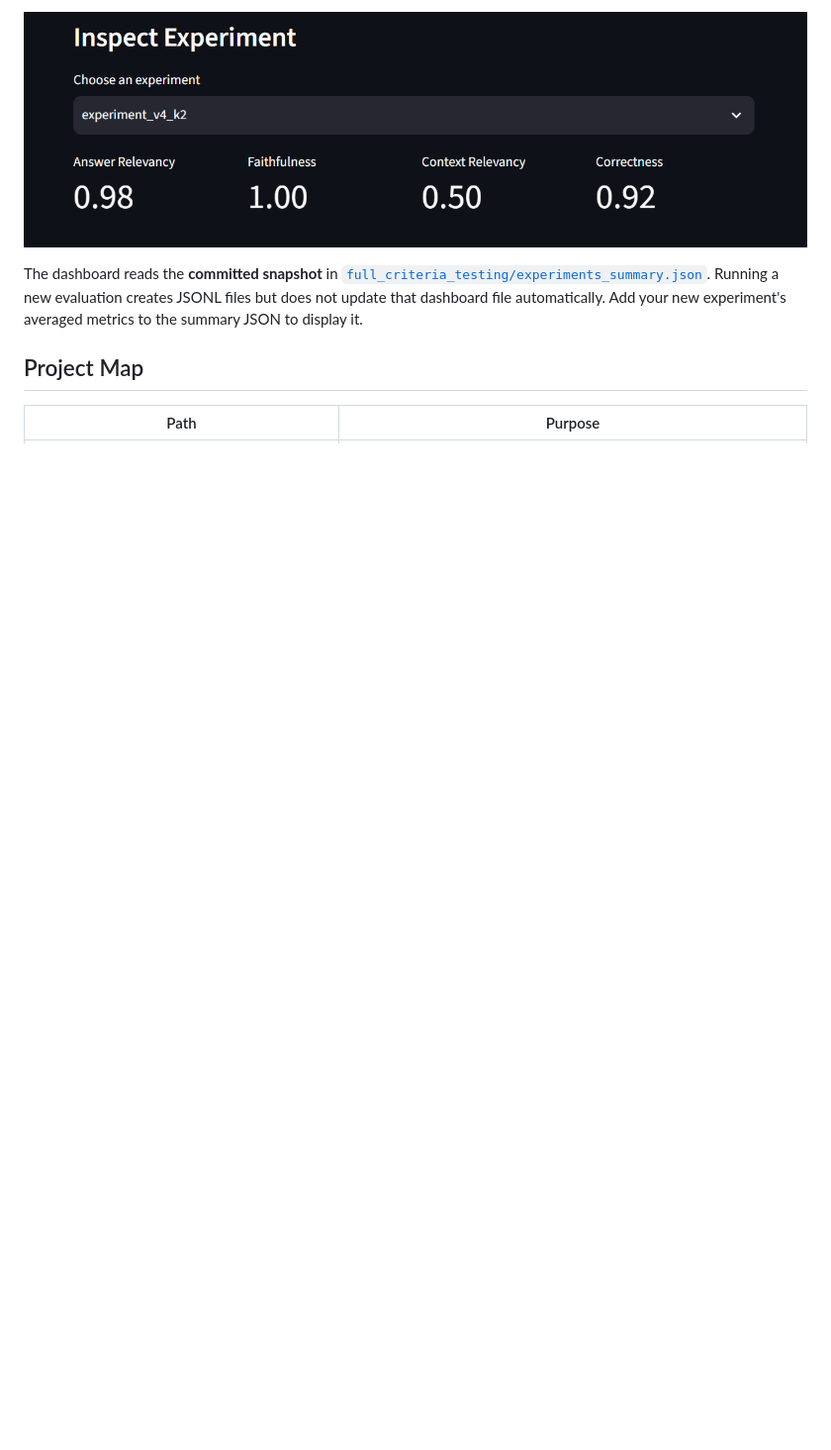
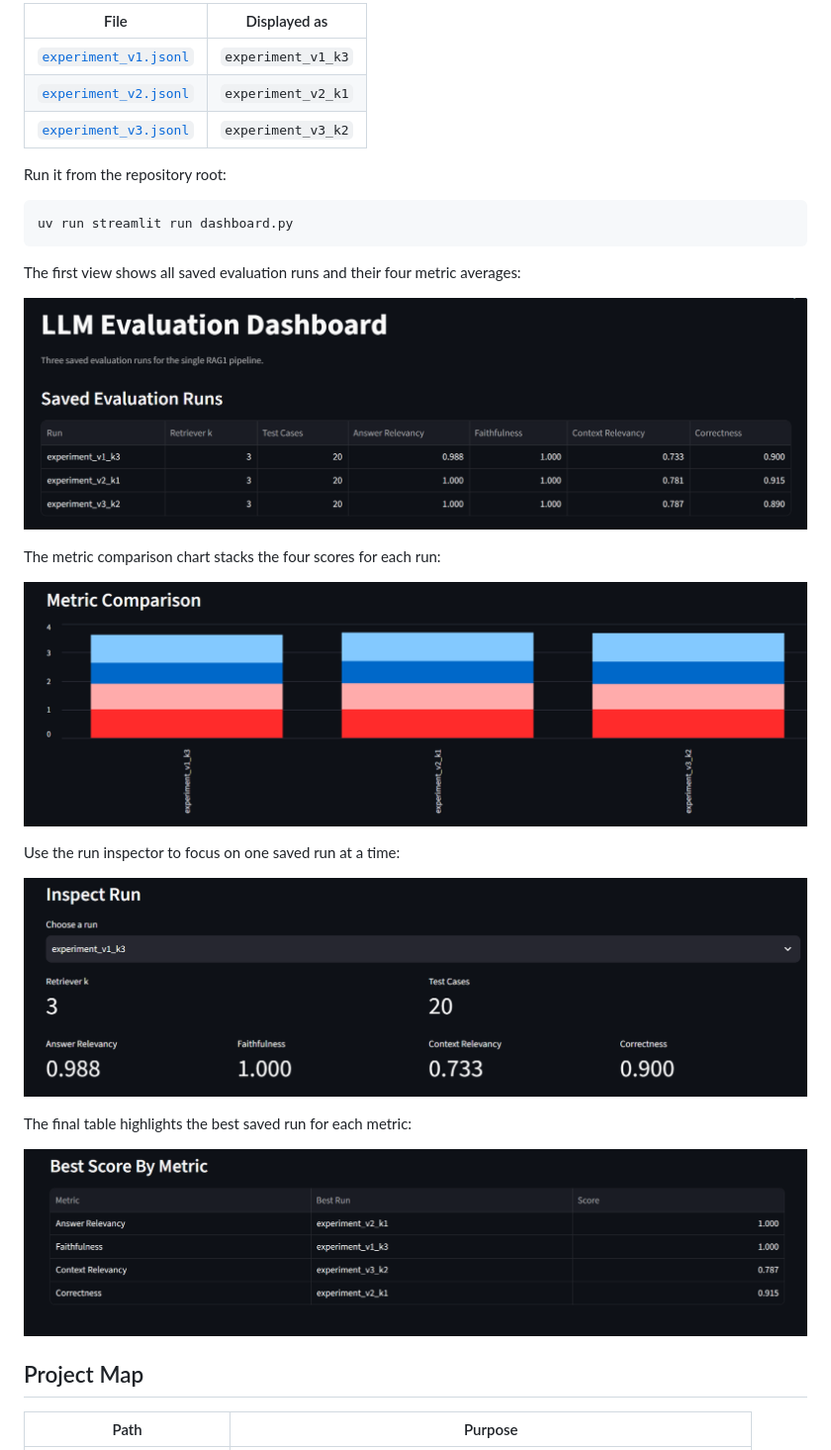
Before and after one commit to camerajoyer/LLM-Evaluation-System, a Markdown page: README.md, the part around one of its changes. Shown at 99% size. GitHub-like rendering; pictures changed too: screenshots/Screenshot_1.png, screenshots/Screenshot_2.png, screenshots/Screenshot_3.png; blank space fills up the shorter version.

````diff
--- a/README.md
+++ b/README.md
@@ -175,7 +156,31 @@ Select an experiment to inspect its four average scores:
 
-![Metric readout for the selected k=2 experiment](screenshots/Screenshot_2.png)
+| File | Displayed as |
+|---|---|
+| [`experiment_v1.jsonl`](experiment_v1.jsonl) | `experiment_v1_k3` |
+| [`experiment_v2.jsonl`](experiment_v2.jsonl) | `experiment_v2_k1` |
+| [`experiment_v3.jsonl`](experiment_v3.jsonl) | `experiment_v3_k2` |
 
-The dashboard reads the **committed snapshot** in [`full_criteria_testing/experiments_summary.json`](full_criteria_testing/experiments_summary.json). Running a new evaluation creates JSONL files but does not update that dashboard file automatically. Add your new experiment's averaged metrics to the summary JSON to display it.
+Run it from the repository root:
+
+```bash
+uv run streamlit run dashboard.py
+```
+
+The first view shows all saved evaluation runs and their four metric averages:
+
+![Dashboard table of the three saved evaluation runs](screenshots/Screenshot_1.png)
+
+The metric comparison chart stacks the four scores for each run:
+
+![Metric comparison chart for the three saved runs](screenshots/Screenshot_4.png)
+
+Use the run inspector to focus on one saved run at a time:
+
+![Run inspector showing retriever k, test count, and metric scores](screenshots/Screenshot_2.png)
+
+The final table highlights the best saved run for each metric:
+
+![Best score by metric table](screenshots/Screenshot_3.png)
 
 ## Project Map
 
````
Also changed, not shown: other parts of README.md (+106 -128 lines), 3 other files.
